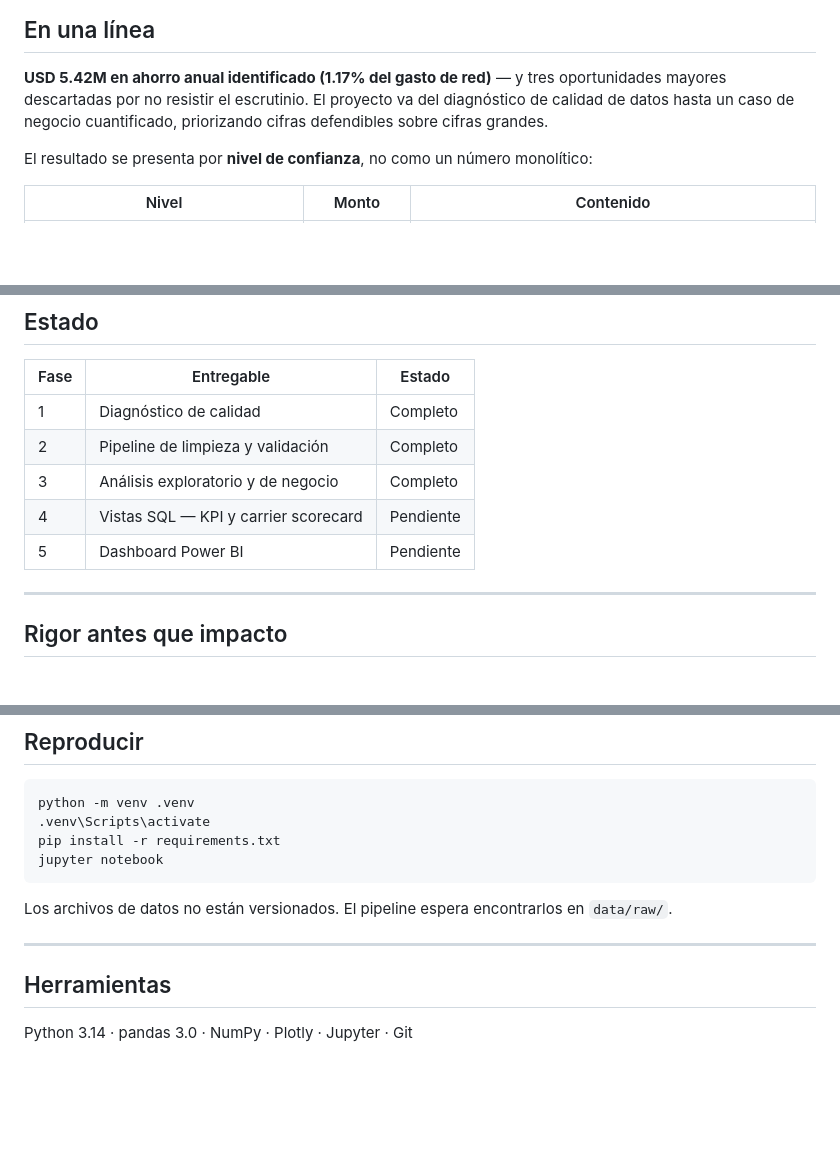
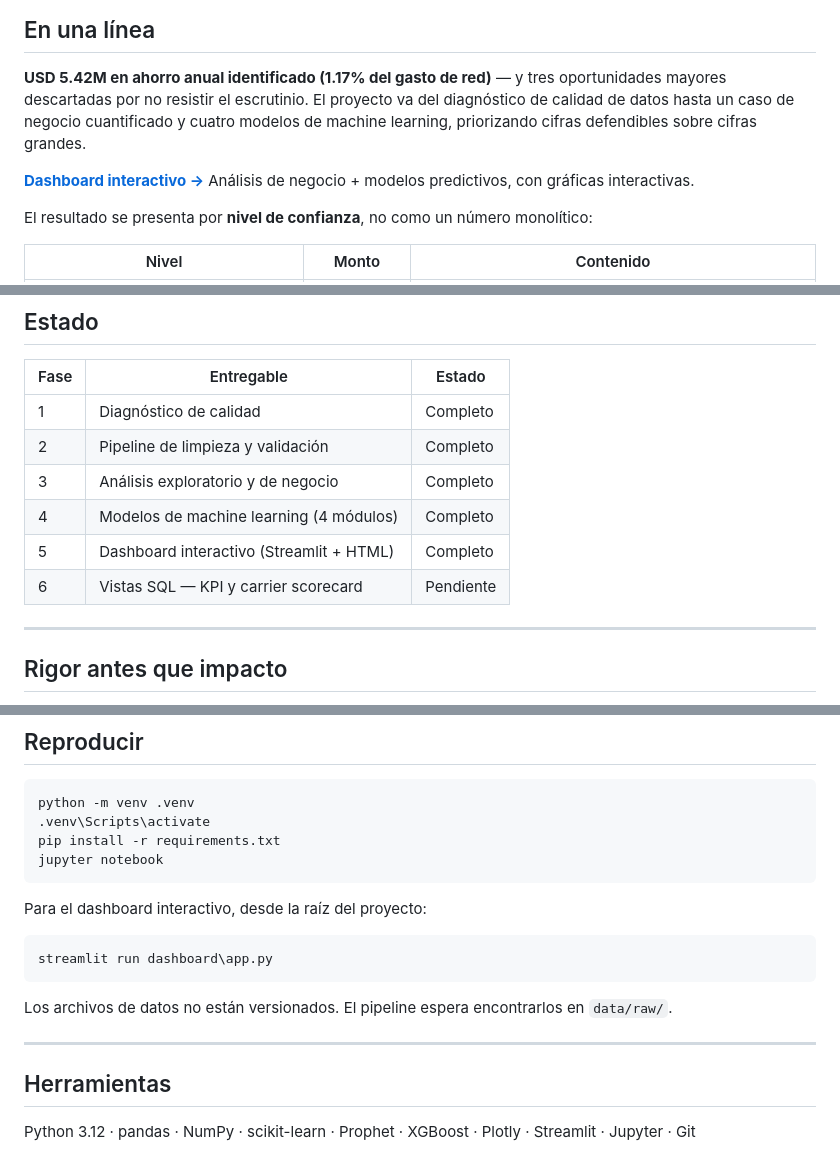
Before and after one commit to sergiocorona0286/transportation-analytics, a Markdown page: README.md, 3 parts joined by grey strips. Rendered like a GitHub page; blank space fills up the shorter version.

```diff
--- a/README.md
+++ b/README.md
@@ -14,8 +14,11 @@ manufacturera global. Red Estados Unidos–México–Canadá, seis modos de tran
 
 **USD 5.42M en ahorro anual identificado (1.17% del gasto de red)** — y tres oportunidades
 mayores descartadas por no resistir el escrutinio. El proyecto va del diagnóstico de calidad
-de datos hasta un caso de negocio cuantificado, priorizando cifras defendibles sobre cifras
-grandes.
+de datos hasta un caso de negocio cuantificado y cuatro modelos de machine learning,
+priorizando cifras defendibles sobre cifras grandes.
+
+**[Dashboard interactivo →](https://sergiocorona0286.github.io/transportation-analytics/)**
+Análisis de negocio + modelos predictivos, con gráficas interactivas.
 
 El resultado se presenta por **nivel de confianza**, no como un número monolítico:
 
@@ -34,8 +37,9 @@ El resultado se presenta por **nivel de confianza**, no como un número monolít
 | 1 | Diagnóstico de calidad | Completo |
 | 2 | Pipeline de limpieza y validación | Completo |
 | 3 | Análisis exploratorio y de negocio | Completo |
-| 4 | Vistas SQL — KPI y carrier scorecard | Pendiente |
-| 5 | Dashboard Power BI | Pendiente |
+| 4 | Modelos de machine learning (4 módulos) | Completo |
+| 5 | Dashboard interactivo (Streamlit + HTML) | Completo |
+| 6 | Vistas SQL — KPI y carrier scorecard | Pendiente |
 
 ---
 
@@ -205,10 +268,15 @@ criterio, documentada en lugar de resuelta ajustando el umbral.
     pip install -r requirements.txt
     jupyter notebook
 
+Para el dashboard interactivo, desde la raíz del proyecto:
+
+    streamlit run dashboard\app.py
+
 Los archivos de datos no están versionados. El pipeline espera encontrarlos en `data/raw/`.
 
 ---
 
 ## Herramientas
 
-Python 3.14 · pandas 3.0 · NumPy · Plotly · Jupyter · Git
+Python 3.12 · pandas · NumPy · scikit-learn · Prophet · XGBoost · Plotly ·
+Streamlit · Jupyter · Git
```
Also changed, not shown: other parts of README.md (+61 -2 lines).
